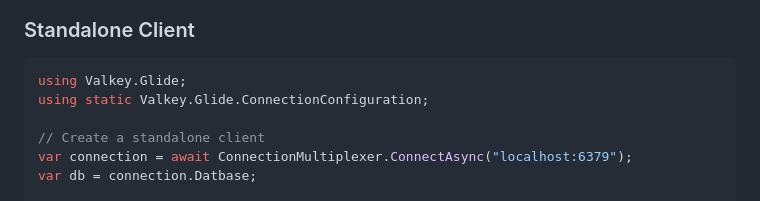
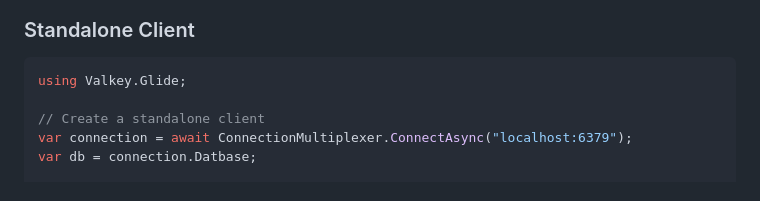
Before and after one commit to valkey-io/valkey-glide-csharp, a Markdown page: README.md, the part around the change. Drawn GitHub-style.

Commit message:
Update README.md
Co-authored-by: Yury-Fridlyand <yury.fridlyand@improving.com>
Signed-off-by: Joseph Brinkman <joe.brinkman@improving.com>

````diff
--- a/README.md
+++ b/README.md
@@ -62,7 +62,6 @@ Install-Package Valkey.Glide
 
 ```csharp
 using Valkey.Glide;
-using static Valkey.Glide.ConnectionConfiguration;
 
 // Create a standalone client
 var connection = await ConnectionMultiplexer.ConnectAsync("localhost:6379");
````
